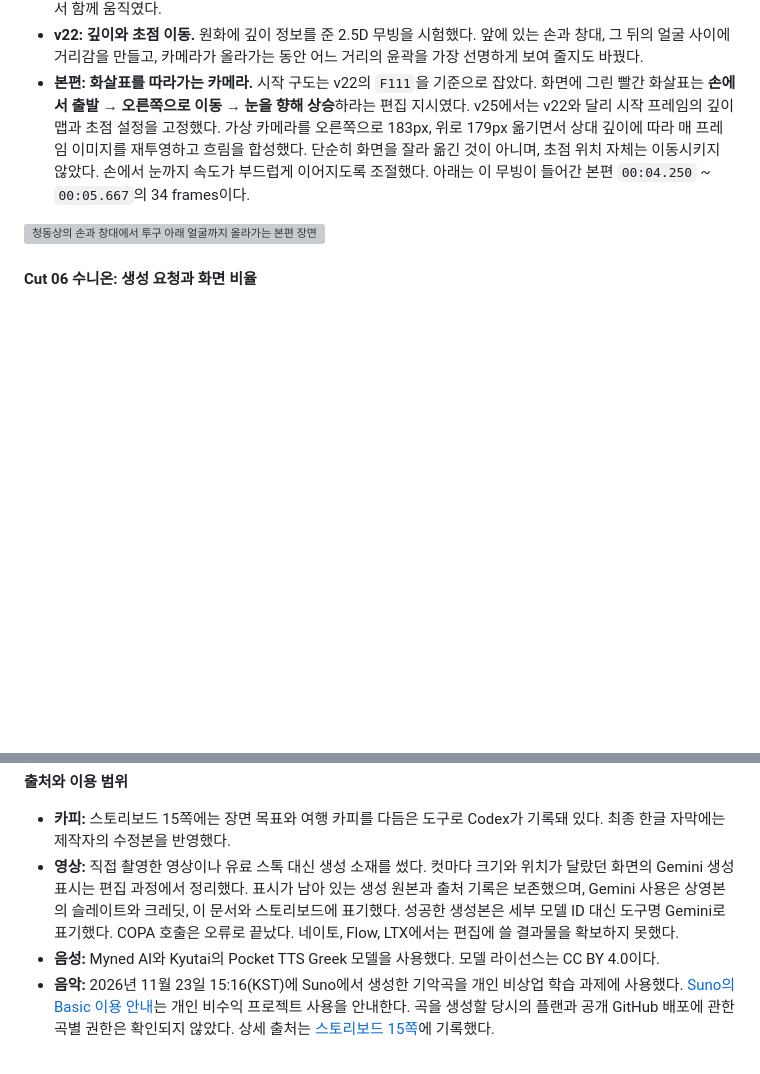
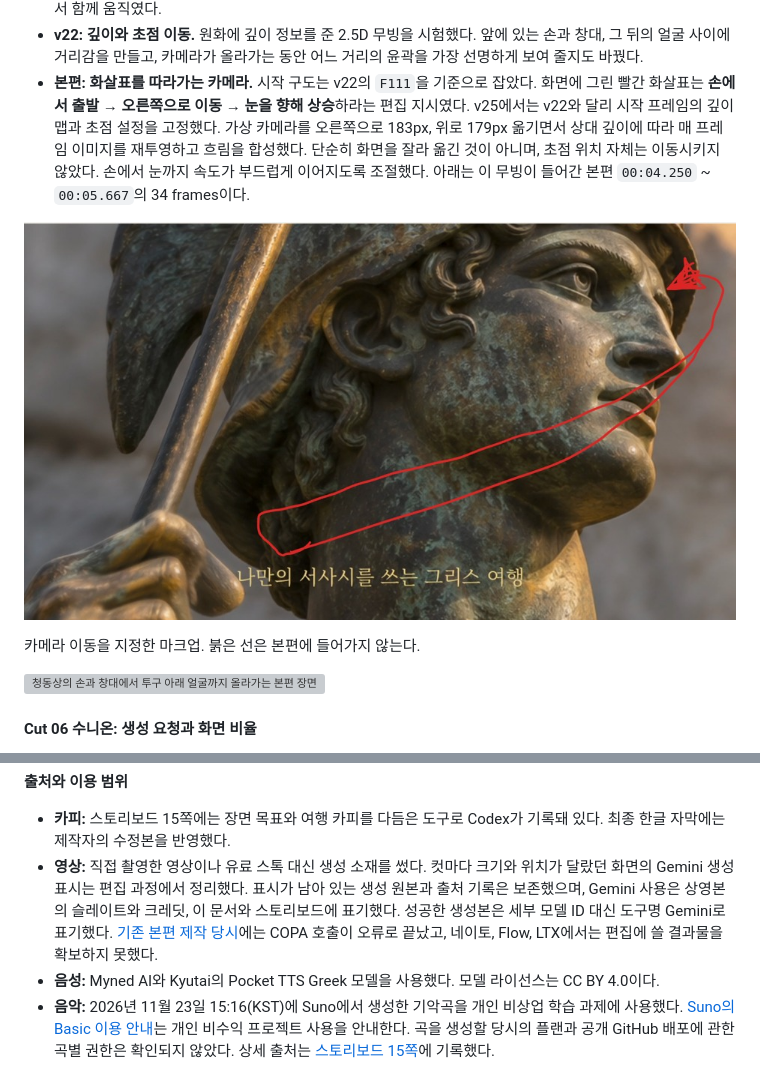
Before and after one commit to imyesung/codyssey-ai-native, a Markdown page: 2-1/README.md, 2 parts joined by grey strips. Rendered like a GitHub page; pictures changed too: 2-1/assets/storyboard/cut-05-camera-path.jpg (added); blank space fills up the shorter version; grey boxes are pictures that could not be loaded.

Commit message:
docs(2-1): 본편 출처와 청동상 카메라 경로 명시
기존 본편 커밋을 README와 스토리보드에서 연결하고 GitHub의 MP4 플레이어 링크를 유지. Cut 05에는 카메라 이동을 표시한 원본 마크업을 첨부.

```diff
--- a/2-1/README.md
+++ b/2-1/README.md
@@ -138,6 +138,10 @@ https://github.com/user-attachments/assets/3b82ae0d-891b-4b4f-9d64-9177f7fbacf1
 - **v22: 깊이와 초점 이동.** 원화에 깊이 정보를 준 2.5D 무빙을 시험했다. 앞에 있는 손과 창대, 그 뒤의 얼굴 사이에 거리감을 만들고, 카메라가 올라가는 동안 어느 거리의 윤곽을 가장 선명하게 보여 줄지도 바꿨다.
 - **본편: 화살표를 따라가는 카메라.** 시작 구도는 v22의 `F111`을 기준으로 잡았다. 화면에 그린 빨간 화살표는 **손에서 출발 → 오른쪽으로 이동 → 눈을 향해 상승**하라는 편집 지시였다. v25에서는 v22와 달리 시작 프레임의 깊이 맵과 초점 설정을 고정했다. 가상 카메라를 오른쪽으로 183px, 위로 179px 옮기면서 상대 깊이에 따라 매 프레임 이미지를 재투영하고 흐림을 합성했다. 단순히 화면을 잘라 옮긴 것이 아니며, 초점 위치 자체는 이동시키지 않았다. 손에서 눈까지 속도가 부드럽게 이어지도록 조절했다. 아래는 이 무빙이 들어간 본편 `00:04.250` ~ `00:05.667`의 34 frames이다.
 
+![손에서 오른쪽을 거쳐 눈으로 향하는 붉은 화살표](assets/storyboard/cut-05-camera-path.jpg)
+
+카메라 이동을 지정한 마크업. 붉은 선은 본편에 들어가지 않는다.
+
 ![청동상의 손과 창대에서 투구 아래 얼굴까지 올라가는 본편 장면](assets/cut05-hand-to-face.gif)
 
 #### Cut 06 수니온: 생성 요청과 화면 비율
@@ -192,7 +196,7 @@ https://github.com/user-attachments/assets/3b82ae0d-891b-4b4f-9d64-9177f7fbacf1
 **출처와 이용 범위**
 
 - **카피:** 스토리보드 15쪽에는 장면 목표와 여행 카피를 다듬은 도구로 Codex가 기록돼 있다. 최종 한글 자막에는 제작자의 수정본을 반영했다.
-- **영상:** 직접 촬영한 영상이나 유료 스톡 대신 생성 소재를 썼다. 컷마다 크기와 위치가 달랐던 화면의 Gemini 생성 표시는 편집 과정에서 정리했다. 표시가 남아 있는 생성 원본과 출처 기록은 보존했으며, Gemini 사용은 상영본의 슬레이트와 크레딧, 이 문서와 스토리보드에 표기했다. 성공한 생성본은 세부 모델 ID 대신 도구명 Gemini로 표기했다. COPA 호출은 오류로 끝났다. 네이토, Flow, LTX에서는 편집에 쓸 결과물을 확보하지 못했다.
+- **영상:** 직접 촬영한 영상이나 유료 스톡 대신 생성 소재를 썼다. 컷마다 크기와 위치가 달랐던 화면의 Gemini 생성 표시는 편집 과정에서 정리했다. 표시가 남아 있는 생성 원본과 출처 기록은 보존했으며, Gemini 사용은 상영본의 슬레이트와 크레딧, 이 문서와 스토리보드에 표기했다. 성공한 생성본은 세부 모델 ID 대신 도구명 Gemini로 표기했다. [기존 본편 제작 당시](https://github.com/imyesung/codyssey-ai-native/commit/a293d78ad34ab7f016b3782f164611b272bceba1)에는 COPA 호출이 오류로 끝났고, 네이토, Flow, LTX에서는 편집에 쓸 결과물을 확보하지 못했다.
 - **음성:** Myned AI와 Kyutai의 Pocket TTS Greek 모델을 사용했다. 모델 라이선스는 CC BY 4.0이다.
 - **음악:** 2026년 11월 23일 15:16(KST)에 Suno에서 생성한 기악곡을 개인 비상업 학습 과제에 사용했다. [Suno의 Basic 이용 안내](https://help.suno.com/en/articles/9601601)는 개인 비수익 프로젝트 사용을 안내한다. 곡을 생성할 당시의 플랜과 공개 GitHub 배포에 관한 곡별 권한은 확인되지 않았다. 상세 출처는 [스토리보드 15쪽](ΕΠΟΣ_스토리보드.pdf#page=15)에 기록했다.
 
```
Also changed, not shown: 1 other file.
